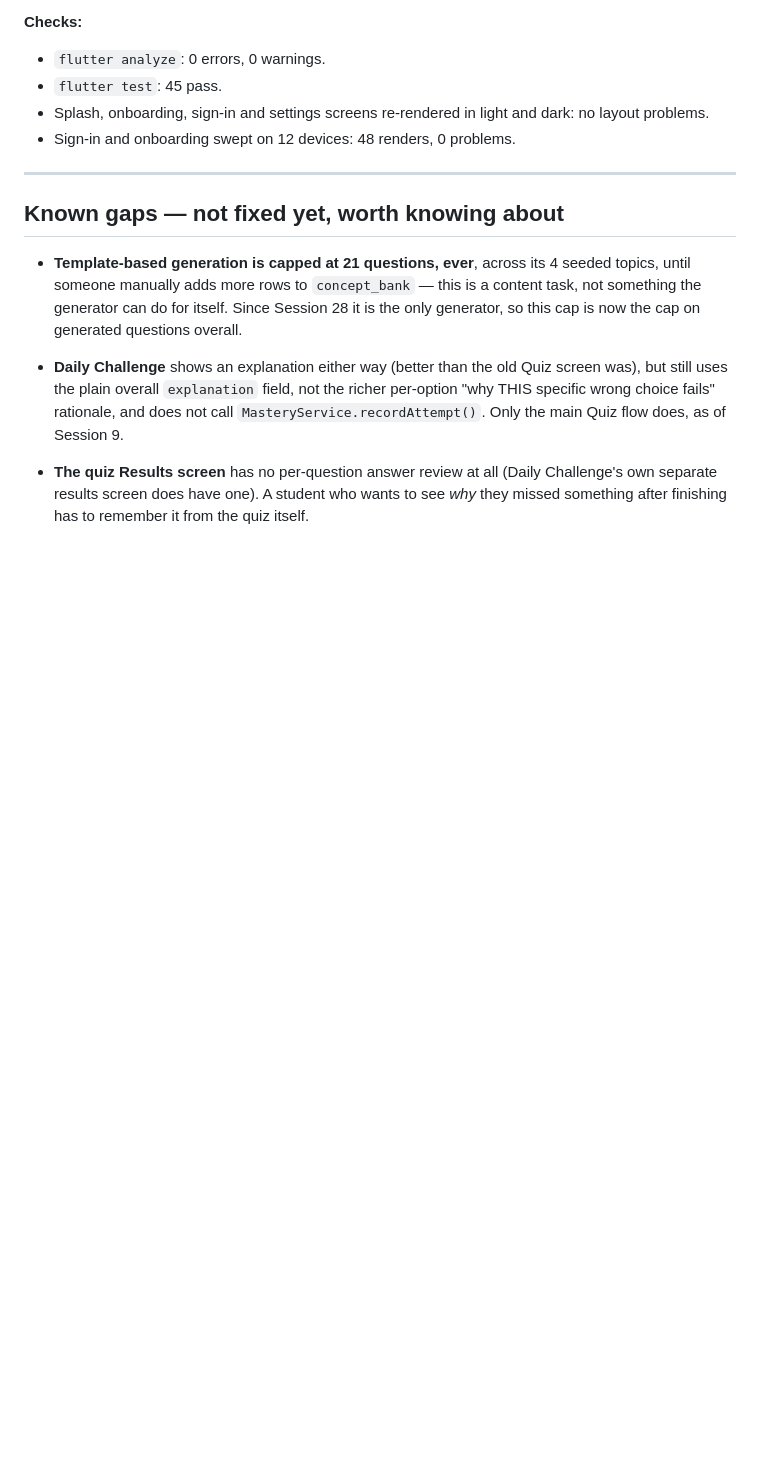
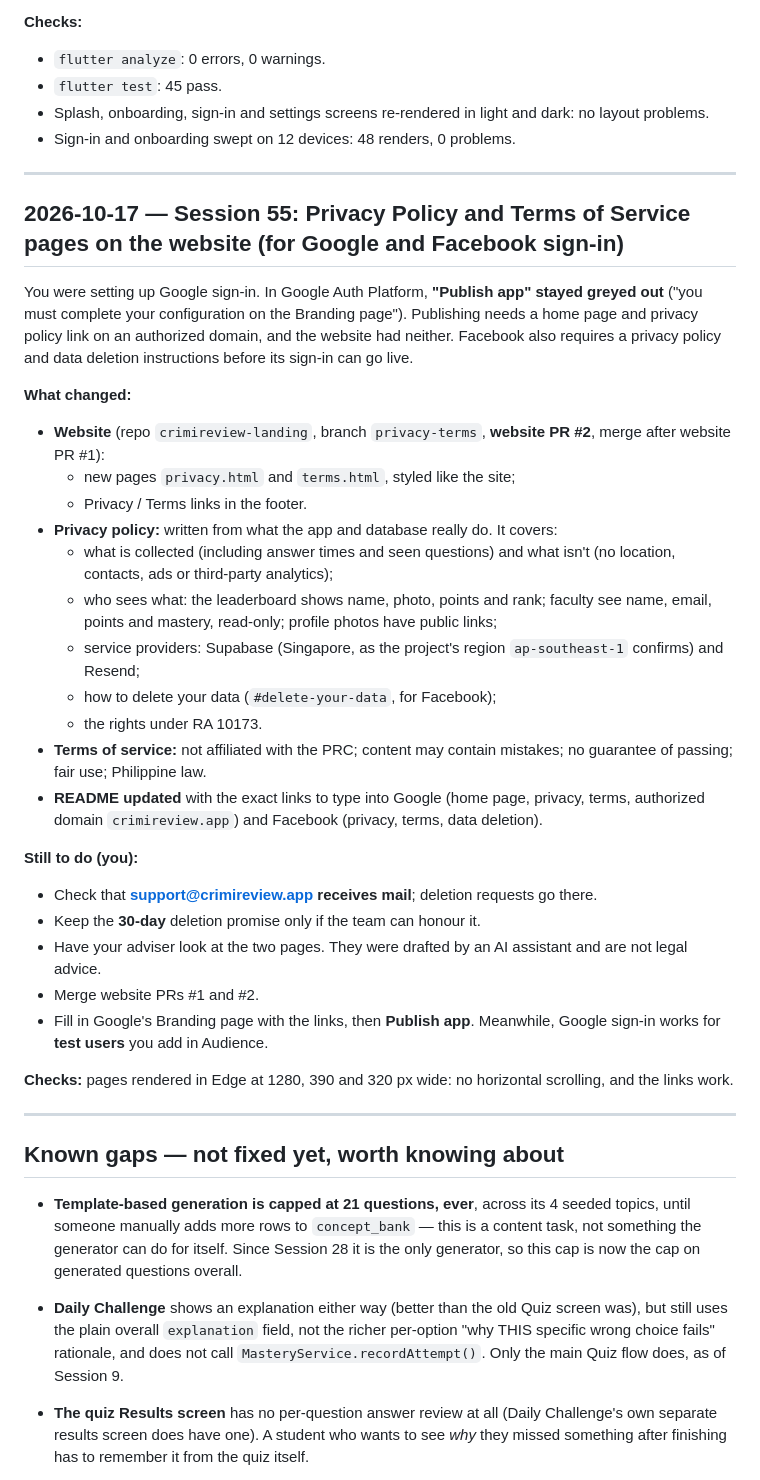
Before and after one commit to kilewin021105/crimireview, a Markdown page: CHANGELOG.md, the part around the change. GitHub-like rendering; blank space fills up the shorter version.

```diff
--- a/CHANGELOG.md
+++ b/CHANGELOG.md
@@ -1018,6 +1018,34 @@ You asked to remove the separate "Decide how you sign in" page, because students
 
 ---
 
+## 2026-10-17 — Session 55: Privacy Policy and Terms of Service pages on the website (for Google and Facebook sign-in)
+
+You were setting up Google sign-in. In Google Auth Platform, **"Publish app" stayed greyed out** ("you must complete your configuration on the Branding page"). Publishing needs a home page and privacy policy link on an authorized domain, and the website had neither. Facebook also requires a privacy policy and data deletion instructions before its sign-in can go live.
+
+**What changed:**
+- **Website** (repo `crimireview-landing`, branch `privacy-terms`, **website PR #2**, merge after website PR #1):
+  - new pages `privacy.html` and `terms.html`, styled like the site;
+  - Privacy / Terms links in the footer.
+- **Privacy policy:** written from what the app and database really do. It covers:
+  - what is collected (including answer times and seen questions) and what isn't (no location, contacts, ads or third-party analytics);
+  - who sees what: the leaderboard shows name, photo, points and rank; faculty see name, email, points and mastery, read-only; profile photos have public links;
+  - service providers: Supabase (Singapore, as the project's region `ap-southeast-1` confirms) and Resend;
+  - how to delete your data (`#delete-your-data`, for Facebook);
+  - the rights under RA 10173.
+- **Terms of service:** not affiliated with the PRC; content may contain mistakes; no guarantee of passing; fair use; Philippine law.
+- **README updated** with the exact links to type into Google (home page, privacy, terms, authorized domain `crimireview.app`) and Facebook (privacy, terms, data deletion).
+
+**Still to do (you):**
+- Check that **support@crimireview.app receives mail**; deletion requests go there.
+- Keep the **30-day** deletion promise only if the team can honour it.
+- Have your adviser look at the two pages. They were drafted by an AI assistant and are not legal advice.
+- Merge website PRs #1 and #2.
+- Fill in Google's Branding page with the links, then **Publish app**. Meanwhile, Google sign-in works for **test users** you add in Audience.
+
+**Checks:** pages rendered in Edge at 1280, 390 and 320 px wide: no horizontal scrolling, and the links work.
+
+---
+
 ## Known gaps — not fixed yet, worth knowing about
 
 - **Template-based generation is capped at 21 questions, ever**, across its 4 seeded topics, until someone manually adds more rows to `concept_bank` — this is a content task, not something the generator can do for itself. Since Session 28 it is the only generator, so this cap is now the cap on generated questions overall.
```
Also changed, not shown: README.md (+3 -3 lines).
